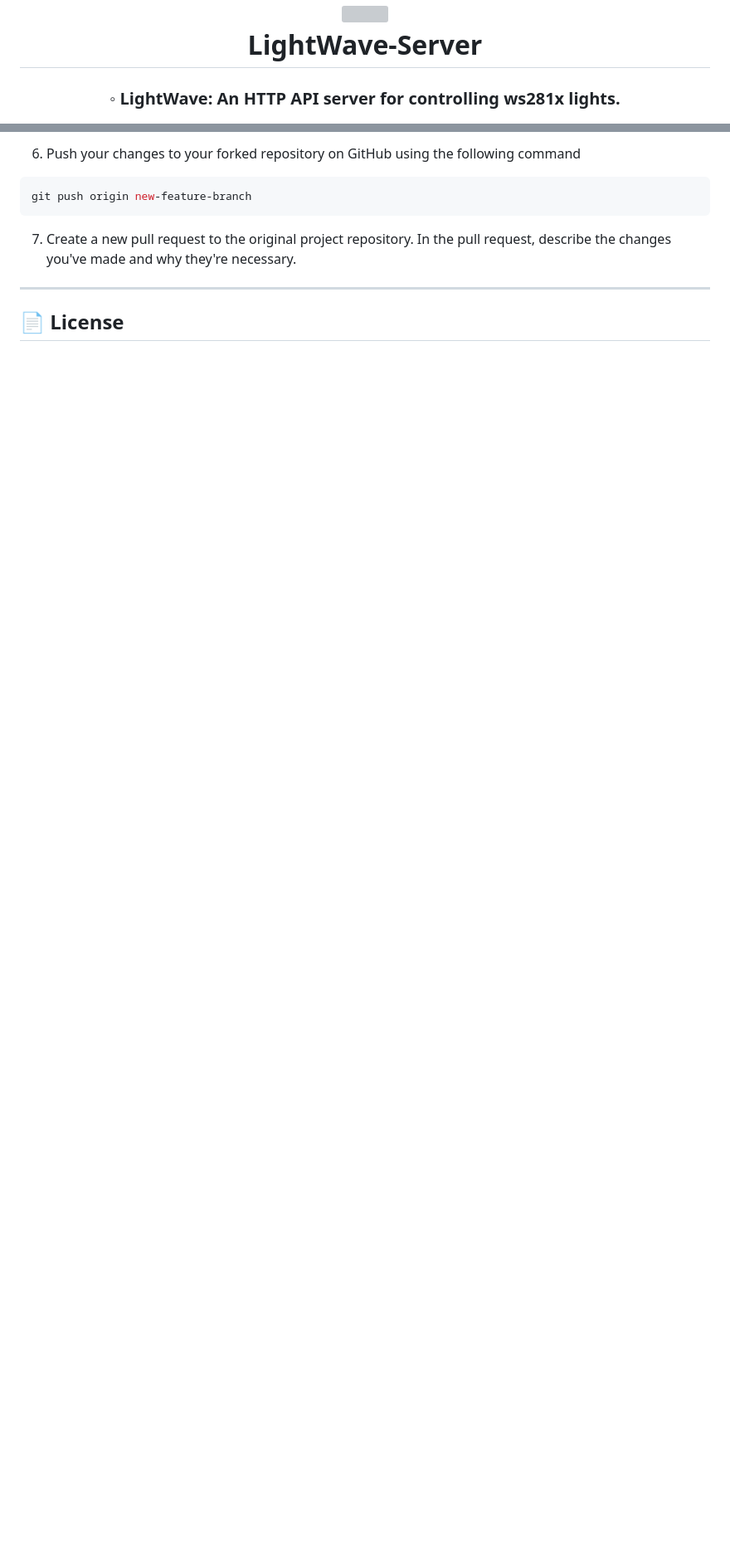
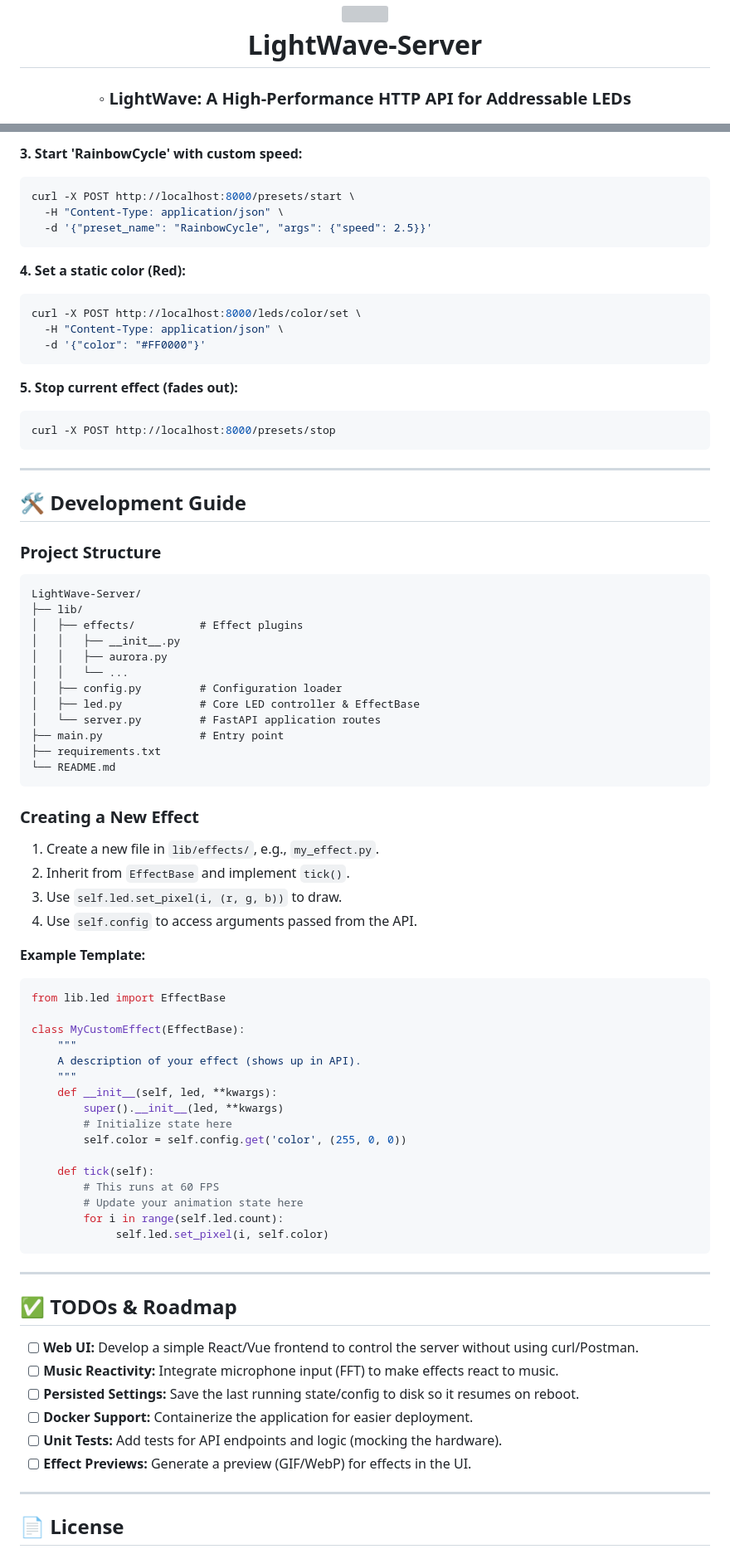
Before and after one commit to target111/LightWave-Server, a Markdown page: README.md, 2 parts joined by grey strips. Shown at 83% size. GitHub-like rendering; blank space fills up the shorter version; grey boxes are pictures that could not be loaded.

Commit message:
Docs: Rewrite README with improved setup guide, API examples, and roadmap

````diff
--- a/README.md
+++ b/README.md
@@ -3,6 +3,6 @@
 <img src="https://raw.githubusercontent.com/PKief/vscode-material-icon-theme/ec559a9f6bfd399b82bb44393651661b08aaf7ba/icons/folder-markdown-open.svg" width="100" />
 <br>LightWave-Server
 </h1>
-<h3>◦ LightWave: An HTTP API server for controlling ws281x lights. </h3>
+<h3>◦ LightWave: A High-Performance HTTP API for Addressable LEDs</h3>
 
 <p align="center">
@@ -147,9 +109,83 @@ git commit -m 'Implemented new feature.'
 ```
-6. Push your changes to your forked repository on GitHub using the following command
-```sh
-git push origin new-feature-branch
+
+**3. Start 'RainbowCycle' with custom speed:**
+```bash
+curl -X POST http://localhost:8000/presets/start \
+  -H "Content-Type: application/json" \
+  -d '{"preset_name": "RainbowCycle", "args": {"speed": 2.5}}'
 ```
-7. Create a new pull request to the original project repository. In the pull request, describe the changes you've made and why they're necessary.
+
+**4. Set a static color (Red):**
+```bash
+curl -X POST http://localhost:8000/leds/color/set \
+  -H "Content-Type: application/json" \
+  -d '{"color": "#FF0000"}'
+```
+
+**5. Stop current effect (fades out):**
+```bash
+curl -X POST http://localhost:8000/presets/stop
+```
+
+---
+
+## 🛠 Development Guide
+
+### Project Structure
+
+```
+LightWave-Server/
+├── lib/
+│   ├── effects/          # Effect plugins
+│   │   ├── __init__.py
+│   │   ├── aurora.py
+│   │   └── ...
+│   ├── config.py         # Configuration loader
+│   ├── led.py            # Core LED controller & EffectBase
+│   └── server.py         # FastAPI application routes
+├── main.py               # Entry point
+├── requirements.txt
+└── README.md
+```
+
+### Creating a New Effect
+
+1.  Create a new file in `lib/effects/`, e.g., `my_effect.py`.
+2.  Inherit from `EffectBase` and implement `tick()`.
+3.  Use `self.led.set_pixel(i, (r, g, b))` to draw.
+4.  Use `self.config` to access arguments passed from the API.
+
+**Example Template:**
+
+```python
+from lib.led import EffectBase
+
+class MyCustomEffect(EffectBase):
+    """
+    A description of your effect (shows up in API).
+    """
+    def __init__(self, led, **kwargs):
+        super().__init__(led, **kwargs)
+        # Initialize state here
+        self.color = self.config.get('color', (255, 0, 0))
+
+    def tick(self):
+        # This runs at 60 FPS
+        # Update your animation state here
+        for i in range(self.led.count):
+             self.led.set_pixel(i, self.color)
+```
+
+---
+
+## ✅ TODOs & Roadmap
+
+- [ ] **Web UI:** Develop a simple React/Vue frontend to control the server without using curl/Postman.
+- [ ] **Music Reactivity:** Integrate microphone input (FFT) to make effects react to music.
+- [ ] **Persisted Settings:** Save the last running state/config to disk so it resumes on reboot.
+- [ ] **Docker Support:** Containerize the application for easier deployment.
+- [ ] **Unit Tests:** Add tests for API endpoints and logic (mocking the hardware).
+- [ ] **Effect Previews:** Generate a preview (GIF/WebP) for effects in the UI.
 
 ---
 
````
Also changed, not shown: other parts of README.md (+71 -111 lines).
